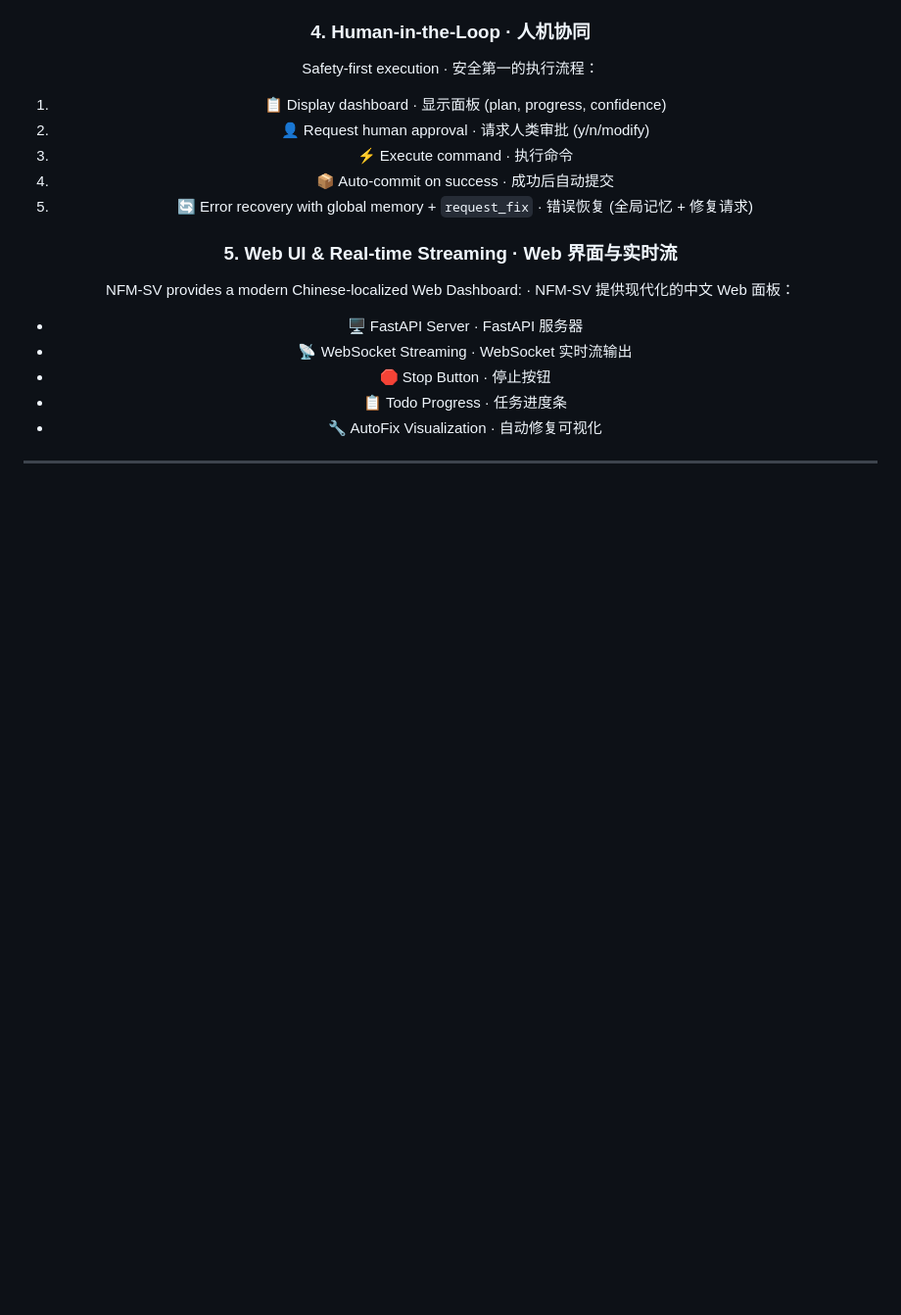
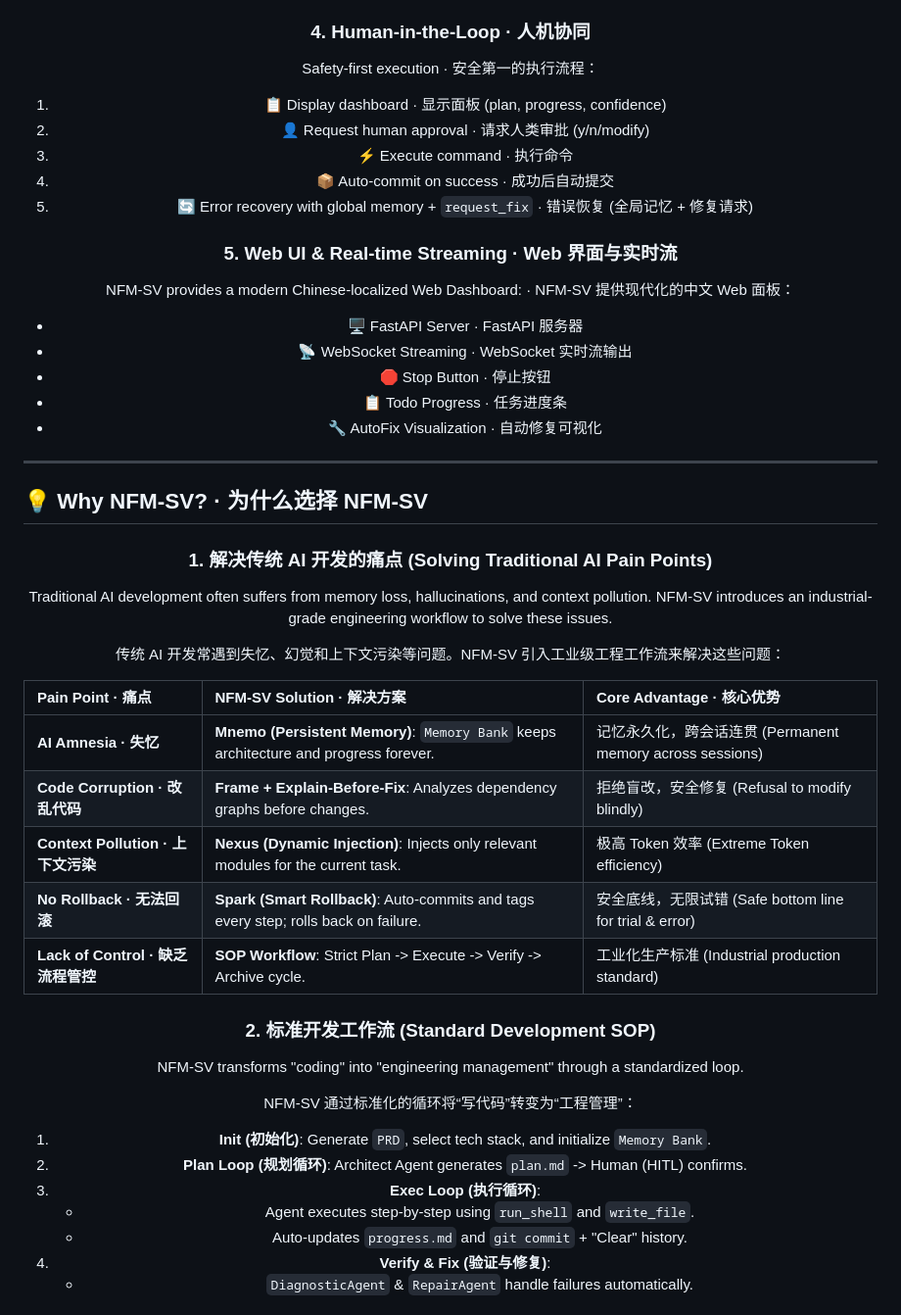
Before and after one commit to quick123-666/Nexus-Frame-Mnemo-Spark-Vibe, a Markdown page: README.md, the part around one of its changes. Shown at 98% size. Rendered like a GitHub page; blank space fills up the shorter version.

Commit message:
docs: add 'Why NFM-SV' and standard SOP to README

```diff
--- a/README.md
+++ b/README.md
@@ -279,3 +279,35 @@ NFM-SV provides a modern Chinese-localized Web Dashboard: · NFM-SV 提供现代
 
 ---
 
+## 💡 Why NFM-SV? · 为什么选择 NFM-SV
+
+<div align="center">
+
+### 1. 解决传统 AI 开发的痛点 (Solving Traditional AI Pain Points)
+
+Traditional AI development often suffers from memory loss, hallucinations, and context pollution. NFM-SV introduces an industrial-grade engineering workflow to solve these issues.
+
+传统 AI 开发常遇到失忆、幻觉和上下文污染等问题。NFM-SV 引入工业级工程工作流来解决这些问题：
+
+| Pain Point · 痛点 | NFM-SV Solution · 解决方案 | Core Advantage · 核心优势 |
+| :--- | :--- | :--- |
+| **AI Amnesia · 失忆** | **Mnemo (Persistent Memory)**: `Memory Bank` keeps architecture and progress forever. | 记忆永久化，跨会话连贯 (Permanent memory across sessions) |
+| **Code Corruption · 改乱代码** | **Frame + Explain-Before-Fix**: Analyzes dependency graphs before changes. | 拒绝盲改，安全修复 (Refusal to modify blindly) |
+| **Context Pollution · 上下文污染** | **Nexus (Dynamic Injection)**: Injects only relevant modules for the current task. | 极高 Token 效率 (Extreme Token efficiency) |
+| **No Rollback · 无法回滚** | **Spark (Smart Rollback)**: Auto-commits and tags every step; rolls back on failure. | 安全底线，无限试错 (Safe bottom line for trial & error) |
+| **Lack of Control · 缺乏流程管控** | **SOP Workflow**: Strict Plan -> Execute -> Verify -> Archive cycle. | 工业化生产标准 (Industrial production standard) |
+
+### 2. 标准开发工作流 (Standard Development SOP)
+
+NFM-SV transforms "coding" into "engineering management" through a standardized loop.
+
+NFM-SV 通过标准化的循环将“写代码”转变为“工程管理”：
+
+1.  **Init (初始化)**: Generate `PRD`, select tech stack, and initialize `Memory Bank`.
+2.  **Plan Loop (规划循环)**: Architect Agent generates `plan.md` -> Human (HITL) confirms.
+3.  **Exec Loop (执行循环)**:
+    *   Agent executes step-by-step using `run_shell` and `write_file`.
+    *   Auto-updates `progress.md` and `git commit` + "Clear" history.
+4.  **Verify & Fix (验证与修复)**:
+    *   `DiagnosticAgent` & `RepairAgent` handle failures automatically.
+
```
Also changed, not shown: other parts of README.md (+4 -0 lines).
